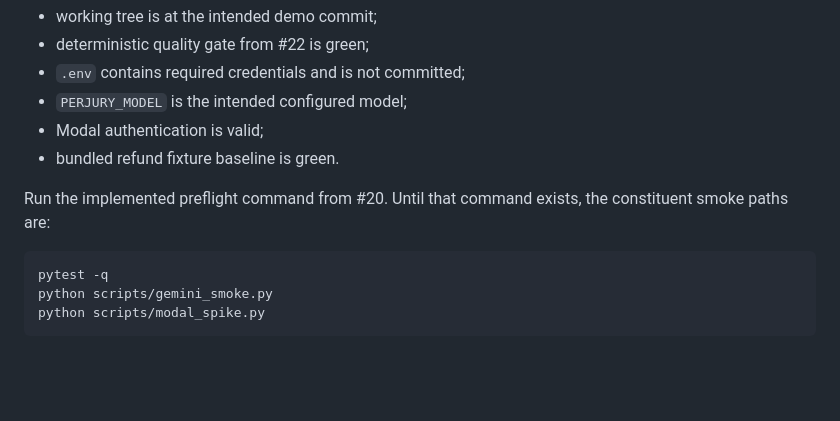
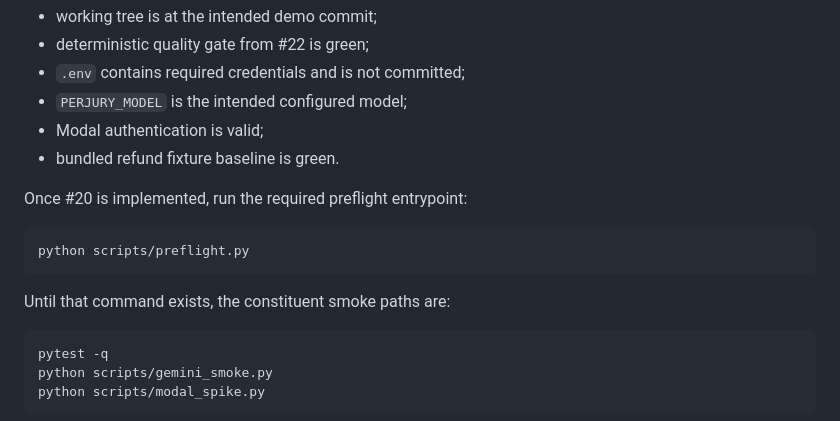
Before and after one commit to reverez/Tech-Europe-2026-PERJURY, a Markdown page: docs/DEMO_RUNBOOK.md, the part around the change. Drawn GitHub-style; blank space fills up the shorter version.

Commit message:
docs: lock MVP interface and runtime decisions

````diff
--- a/docs/DEMO_RUNBOOK.md
+++ b/docs/DEMO_RUNBOOK.md
@@ -12,7 +12,13 @@ Confirm:
 - Modal authentication is valid;
 - bundled refund fixture baseline is green.
 
-Run the implemented preflight command from #20. Until that command exists, the constituent smoke paths are:
+Once #20 is implemented, run the required preflight entrypoint:
+
+```bash
+python scripts/preflight.py
+```
+
+Until that command exists, the constituent smoke paths are:
 
 ```bash
 pytest -q
````
